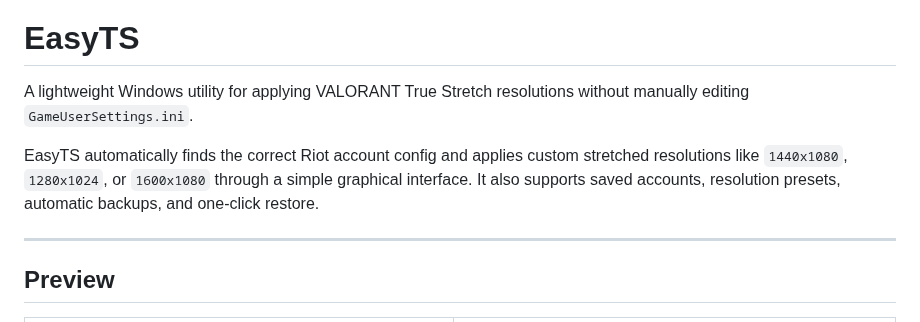
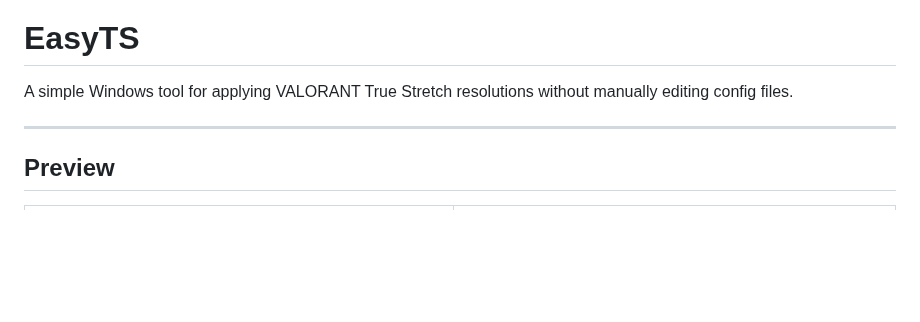
Before and after one commit to ahhmilo/EasyTS, a Markdown page: README.md, the part around the change. GitHub-like rendering; blank space fills up the shorter version.

Commit message:
Revise EasyTS description in README.md
Updated the description of EasyTS to clarify its functionality and features.

```diff
--- a/README.md
+++ b/README.md
@@ -9,9 +9,7 @@
 
 # EasyTS
 
-A lightweight Windows utility for applying VALORANT True Stretch resolutions without manually editing `GameUserSettings.ini`.
-
-EasyTS automatically finds the correct Riot account config and applies custom stretched resolutions like `1440x1080`, `1280x1024`, or `1600x1080` through a simple graphical interface. It also supports saved accounts, resolution presets, automatic backups, and one-click restore.
+A simple Windows tool for applying VALORANT True Stretch resolutions without manually editing config files.
 
 ---
 
```
